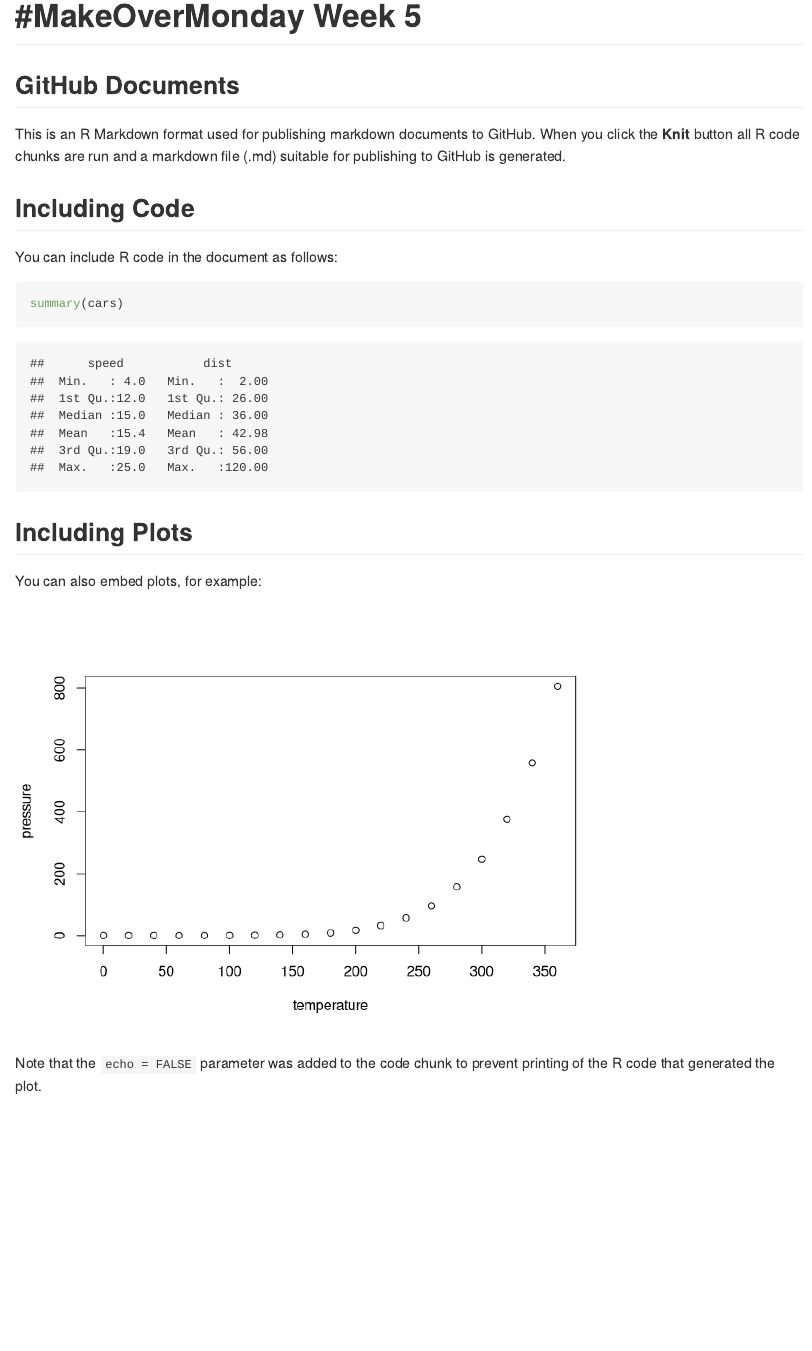
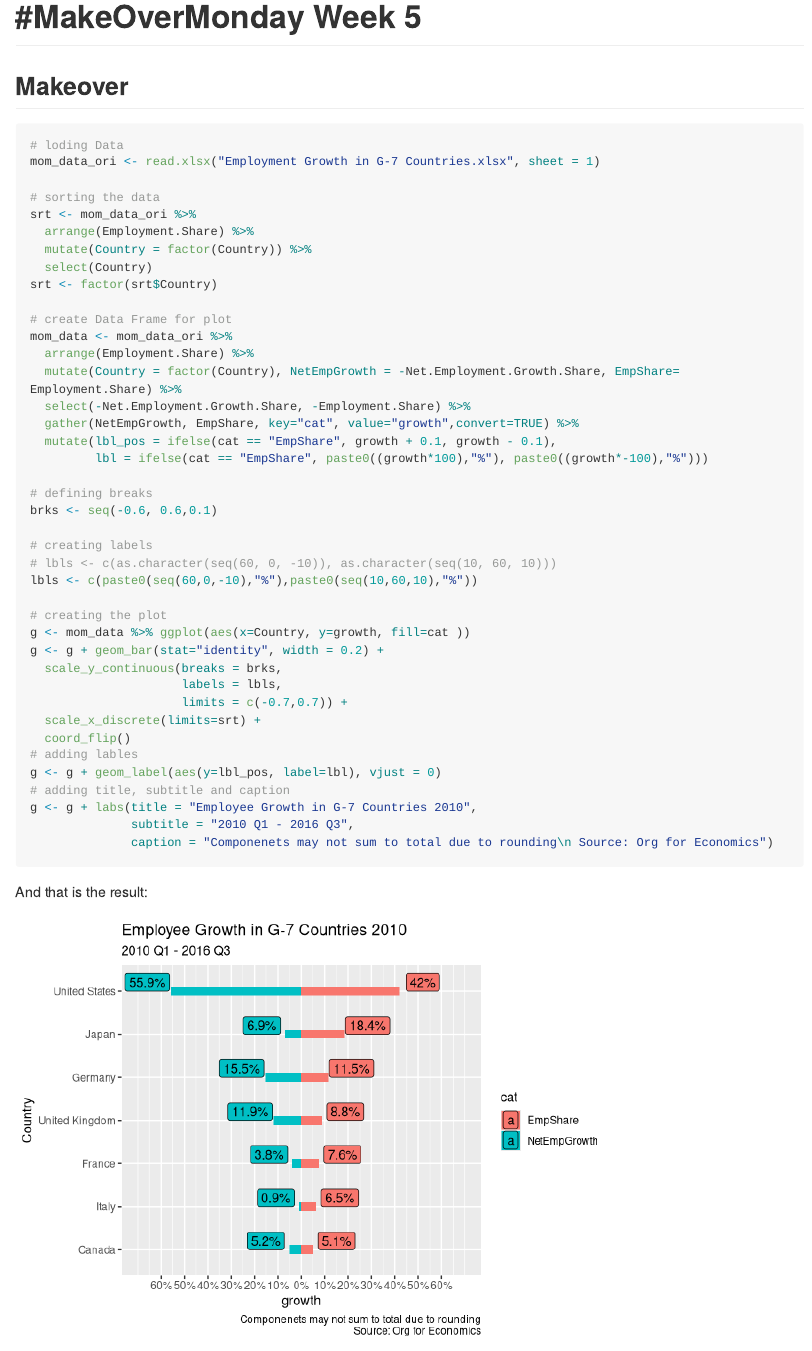
Before and after one commit to tbobin/MakeOverMonday, an R Markdown document (17-05/makeOverMonday_W5.Rmd): the page in a window 1100 px wide, from its top. Rendered offline with R 4.5, knitr and Pandoc, with nearby package versions; long lines of code are wrapped.

Commit message:
my easy makeover

````diff
--- a/17-05/makeOverMonday_W5.Rmd
+++ b/17-05/makeOverMonday_W5.Rmd
@@ -8,23 +14,59 @@ knitr::opts_chunk$set(echo = TRUE)
 ```
 
-## GitHub Documents
+## Makeover
 
-This is an R Markdown format used for publishing markdown documents to GitHub. When you click the **Knit** button all R code chunks are run and a markdown file (.md) suitable for publishing to GitHub is generated.
 
-## Including Code
 
-You can include R code in the document as follows:
 
-```{r cars}
-summary(cars)
+```{r MakeOverMonday}
+
+# loding Data
+mom_data_ori <- read.xlsx("Employment Growth in G-7 Countries.xlsx", sheet = 1)
+
+# sorting the data
+srt <- mom_data_ori %>%
+  arrange(Employment.Share) %>%
+  mutate(Country = factor(Country)) %>%
+  select(Country)
+srt <- factor(srt$Country)
+
+# create Data Frame for plot
+mom_data <- mom_data_ori %>%
+  arrange(Employment.Share) %>%
+  mutate(Country = factor(Country), NetEmpGrowth = -Net.Employment.Growth.Share, EmpShare= Employment.Share) %>%
+  select(-Net.Employment.Growth.Share, -Employment.Share) %>%
+  gather(NetEmpGrowth, EmpShare, key="cat", value="growth",convert=TRUE) %>%
+  mutate(lbl_pos = ifelse(cat == "EmpShare", growth + 0.1, growth - 0.1),
+         lbl = ifelse(cat == "EmpShare", paste0((growth*100),"%"), paste0((growth*-100),"%")))
+
+# defining breaks
+brks <- seq(-0.6, 0.6,0.1)
+
+# creating labels
+# lbls <- c(as.character(seq(60, 0, -10)), as.character(seq(10, 60, 10)))
+lbls <- c(paste0(seq(60,0,-10),"%"),paste0(seq(10,60,10),"%"))
+
+# creating the plot
+g <- mom_data %>% ggplot(aes(x=Country, y=growth, fill=cat ))
+g <- g + geom_bar(stat="identity", width = 0.2) +
+  scale_y_continuous(breaks = brks,
+                     labels = lbls,
+                     limits = c(-0.7,0.7)) +
+  scale_x_discrete(limits=srt) +
+  coord_flip()
+# adding lables
+g <- g + geom_label(aes(y=lbl_pos, label=lbl), vjust = 0)
+# adding title, subtitle and caption
+g <- g + labs(title = "Employee Growth in G-7 Countries 2010",
+              subtitle = "2010 Q1 - 2016 Q3",
+              caption = "Componenets may not sum to total due to rounding\n Source: Org for Economics")
+
+
+
 ```
 
-## Including Plots
+And that is the result:
 
-You can also embed plots, for example:
-
-```{r pressure, echo=FALSE}
-plot(pressure)
+```{r plot, echo = FALSE}
+g
 ```
-
-Note that the `echo = FALSE` parameter was added to the code chunk to prevent printing of the R code that generated the plot.
````
Also changed, not shown: 17-05/makeOverMonday_W5.md, 17-05/makeOverMonday_W5.Rmd (6 more changed lines), 2 other files.
